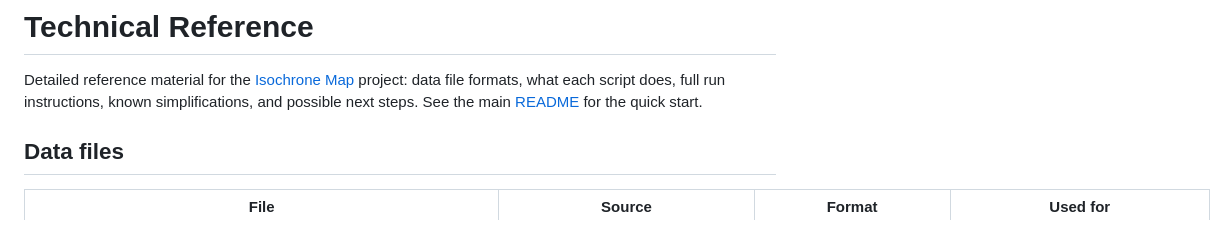
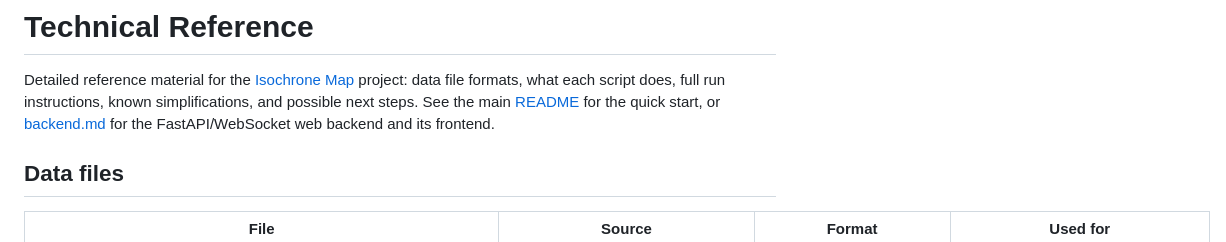
Before and after one commit to 607011/isochrone, a Markdown page: doc/reference.md, the part around the change. Drawn GitHub-style.

```diff
--- a/doc/reference.md
+++ b/doc/reference.md
@@ -3,7 +3,9 @@
 Detailed reference material for the [Isochrone Map](../README.md) project:
 data file formats, what each script does, full run instructions, known
 simplifications, and possible next steps. See the main
-[README](../README.md) for the quick start.
+[README](../README.md) for the quick start, or
+[backend.md](backend.md) for the FastAPI/WebSocket web backend and its
+frontend.
 
 ## Data files
 
```
Also changed, not shown: README.md (+11 -1 lines), doc/backend.md (added, +101 -0 lines).
